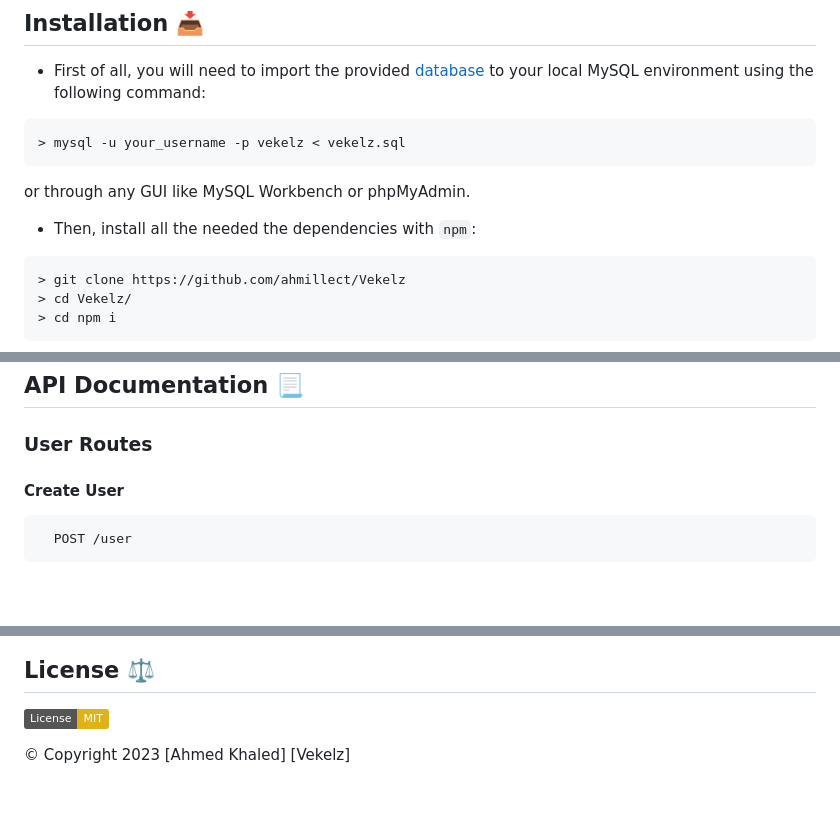
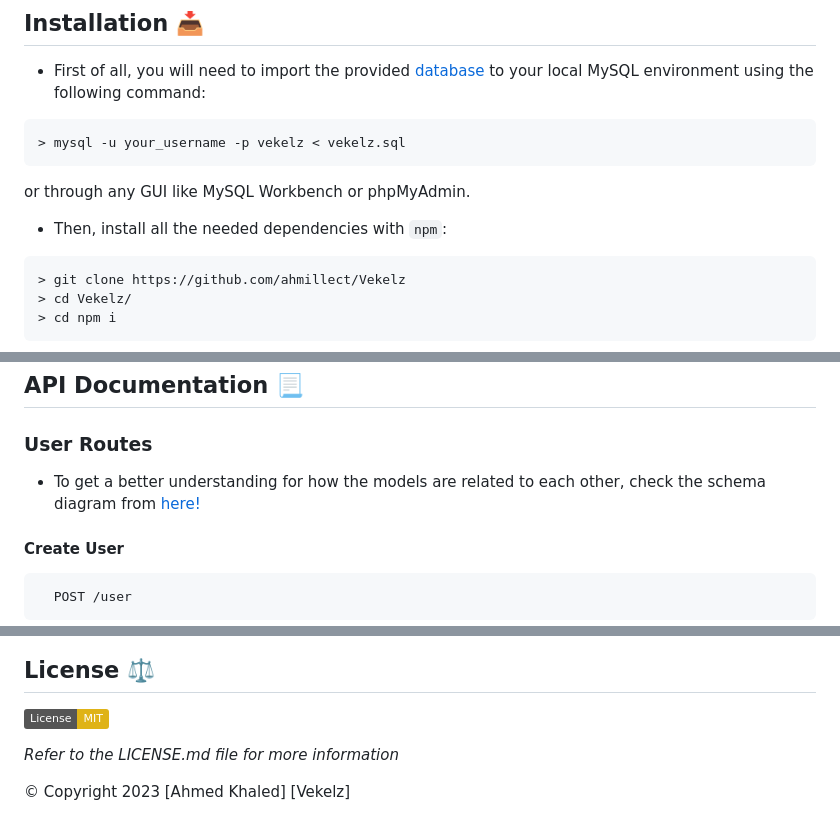
Before and after one commit to ahmillect/Vekelz, a Markdown page: README.md, 3 parts joined by grey strips. Drawn GitHub-style; badges without logos; blank space fills up the shorter version.

````diff
--- a/README.md
+++ b/README.md
@@ -262,7 +262,7 @@ exports.updateCar = async (req, res) => {
 ```
 or through any GUI like MySQL Workbench or phpMyAdmin.
 
-- Then, install all the needed the dependencies with `npm`:
+- Then, install all the needed dependencies with `npm`:
 ```bash
 > git clone https://github.com/ahmillect/Vekelz
 > cd Vekelz/
@@ -307,6 +307,8 @@ To run this project, you must add the following environment variables to your `.
 ## API Documentation :page_with_curl:
 
 ### User Routes
+
+- To get a better understanding for how the models are related to each other, check the schema diagram from [here!](https://github.com/ahmillect/Vekelz/blob/master/Assets/vekelz-schema.png)
 
 #### Create User
 
@@ -742,4 +744,6 @@ Response
 
 [![License: MIT](https://img.shields.io/badge/License-MIT-yellow.svg)](https://opensource.org/licenses/MIT)
 
+_Refer to the LICENSE.md file for more information_
+
 © Copyright 2023 [Ahmed Khaled] [Vekelz]
````
Also changed, not shown: other parts of README.md (+16 -16 lines).
